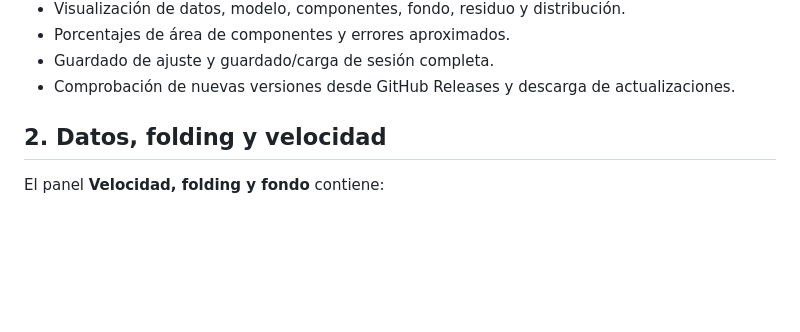
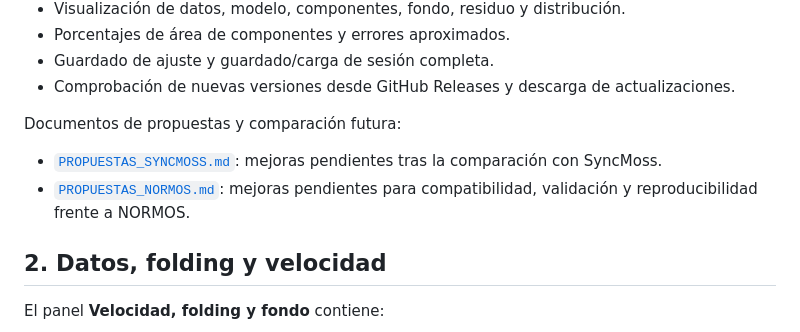
Before and after one commit to sullymike/Fitbauer, a Markdown page: README.md, the part around the change. Drawn GitHub-style; blank space fills up the shorter version.

Commit message:
Add NORMOS comparison proposals document

```diff
--- a/README.md
+++ b/README.md
@@ -23,6 +23,11 @@ Funciones principales:
 - Porcentajes de área de componentes y errores aproximados.
 - Guardado de ajuste y guardado/carga de sesión completa.
 - Comprobación de nuevas versiones desde GitHub Releases y descarga de actualizaciones.
+
+Documentos de propuestas y comparación futura:
+
+- [`PROPUESTAS_SYNCMOSS.md`](PROPUESTAS_SYNCMOSS.md): mejoras pendientes tras la comparación con SyncMoss.
+- [`PROPUESTAS_NORMOS.md`](PROPUESTAS_NORMOS.md): mejoras pendientes para compatibilidad, validación y reproducibilidad frente a NORMOS.
 
 ## 2. Datos, folding y velocidad
 
```
Also changed, not shown: PROPUESTAS_NORMOS.md (added, +202 -0 lines).
